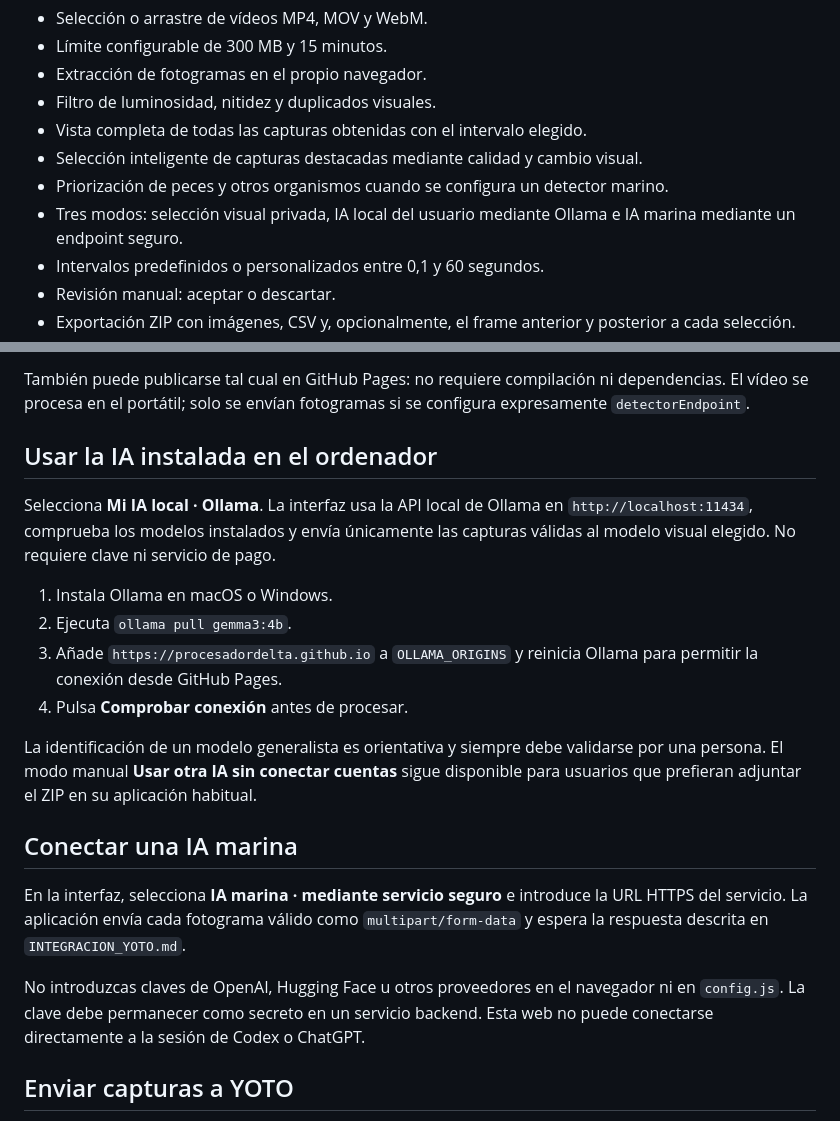
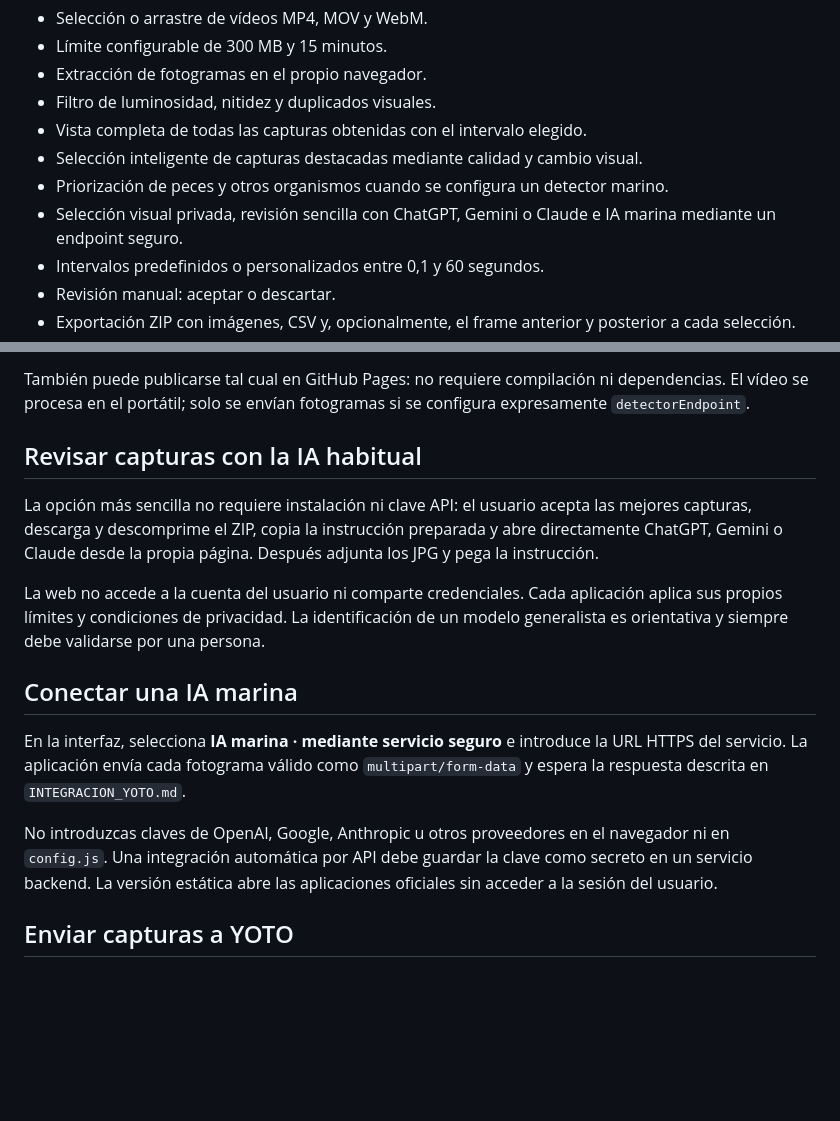
Before and after one commit to ProcesadorDELTA/yoto-procesador-video-marino, a Markdown page: README.md, 2 parts joined by grey strips. GitHub-like rendering; blank space fills up the shorter version.

Commit message:
Simplificar acceso a ChatGPT Gemini y Claude

```diff
--- a/README.md
+++ b/README.md
@@ -11,7 +11,7 @@ Prototipo web independiente para extraer y revisar fotogramas de vídeos submari
 - Vista completa de todas las capturas obtenidas con el intervalo elegido.
 - Selección inteligente de capturas destacadas mediante calidad y cambio visual.
 - Priorización de peces y otros organismos cuando se configura un detector marino.
-- Tres modos: selección visual privada, IA local del usuario mediante Ollama e IA marina mediante un endpoint seguro.
+- Selección visual privada, revisión sencilla con ChatGPT, Gemini o Claude e IA marina mediante un endpoint seguro.
 - Intervalos predefinidos o personalizados entre 0,1 y 60 segundos.
 - Revisión manual: aceptar o descartar.
 - Exportación ZIP con imágenes, CSV y, opcionalmente, el frame anterior y posterior a cada selección.
@@ -26,22 +26,17 @@ Puedes abrir `index.html` directamente en Chrome, Edge o Firefox. Si el navegado
 
 También puede publicarse tal cual en GitHub Pages: no requiere compilación ni dependencias. El vídeo se procesa en el portátil; solo se envían fotogramas si se configura expresamente `detectorEndpoint`.
 
-## Usar la IA instalada en el ordenador
+## Revisar capturas con la IA habitual
 
-Selecciona **Mi IA local · Ollama**. La interfaz usa la API local de Ollama en `http://localhost:11434`, comprueba los modelos instalados y envía únicamente las capturas válidas al modelo visual elegido. No requiere clave ni servicio de pago.
+La opción más sencilla no requiere instalación ni clave API: el usuario acepta las mejores capturas, descarga y descomprime el ZIP, copia la instrucción preparada y abre directamente ChatGPT, Gemini o Claude desde la propia página. Después adjunta los JPG y pega la instrucción.
 
-1. Instala Ollama en macOS o Windows.
-2. Ejecuta `ollama pull gemma3:4b`.
-3. Añade `https://procesadordelta.github.io` a `OLLAMA_ORIGINS` y reinicia Ollama para permitir la conexión desde GitHub Pages.
-4. Pulsa **Comprobar conexión** antes de procesar.
-
-La identificación de un modelo generalista es orientativa y siempre debe validarse por una persona. El modo manual **Usar otra IA sin conectar cuentas** sigue disponible para usuarios que prefieran adjuntar el ZIP en su aplicación habitual.
+La web no accede a la cuenta del usuario ni comparte credenciales. Cada aplicación aplica sus propios límites y condiciones de privacidad. La identificación de un modelo generalista es orientativa y siempre debe validarse por una persona.
 
 ## Conectar una IA marina
 
 En la interfaz, selecciona **IA marina · mediante servicio seguro** e introduce la URL HTTPS del servicio. La aplicación envía cada fotograma válido como `multipart/form-data` y espera la respuesta descrita en `INTEGRACION_YOTO.md`.
 
-No introduzcas claves de OpenAI, Hugging Face u otros proveedores en el navegador ni en `config.js`. La clave debe permanecer como secreto en un servicio backend. Esta web no puede conectarse directamente a la sesión de Codex o ChatGPT.
+No introduzcas claves de OpenAI, Google, Anthropic u otros proveedores en el navegador ni en `config.js`. Una integración automática por API debe guardar la clave como secreto en un servicio backend. La versión estática abre las aplicaciones oficiales sin acceder a la sesión del usuario.
 
 ## Enviar capturas a YOTO
 
```
